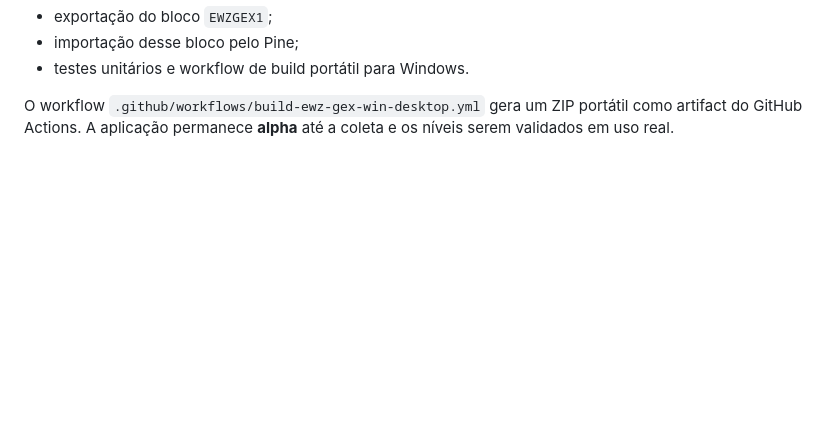
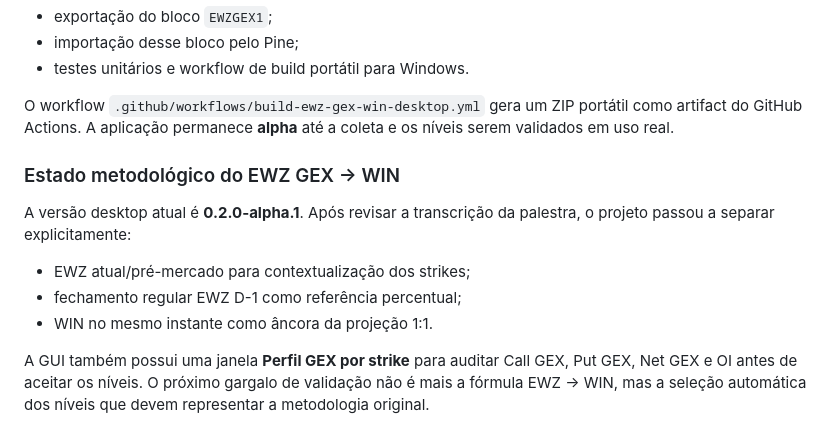
Before and after one commit to pablopcdossantos2-sys/ferramentas-de-opcoes, a Markdown page: README.md, the part around the change. GitHub-like rendering; blank space fills up the shorter version.

Commit message:
docs: update EWZ methodology status after transcript review

```diff
--- a/README.md
+++ b/README.md
@@ -136,3 +136,14 @@ A versão alpha já possui:
 - testes unitários e workflow de build portátil para Windows.
 
 O workflow `.github/workflows/build-ewz-gex-win-desktop.yml` gera um ZIP portátil como artifact do GitHub Actions. A aplicação permanece **alpha** até a coleta e os níveis serem validados em uso real.
+
+
+### Estado metodológico do EWZ GEX → WIN
+
+A versão desktop atual é **0.2.0-alpha.1**. Após revisar a transcrição da palestra, o projeto passou a separar explicitamente:
+
+- EWZ atual/pré-mercado para contextualização dos strikes;
+- fechamento regular EWZ D-1 como referência percentual;
+- WIN no mesmo instante como âncora da projeção 1:1.
+
+A GUI também possui uma janela **Perfil GEX por strike** para auditar Call GEX, Put GEX, Net GEX e OI antes de aceitar os níveis. O próximo gargalo de validação não é mais a fórmula EWZ → WIN, mas a seleção automática dos níveis que devem representar a metodologia original.
```
